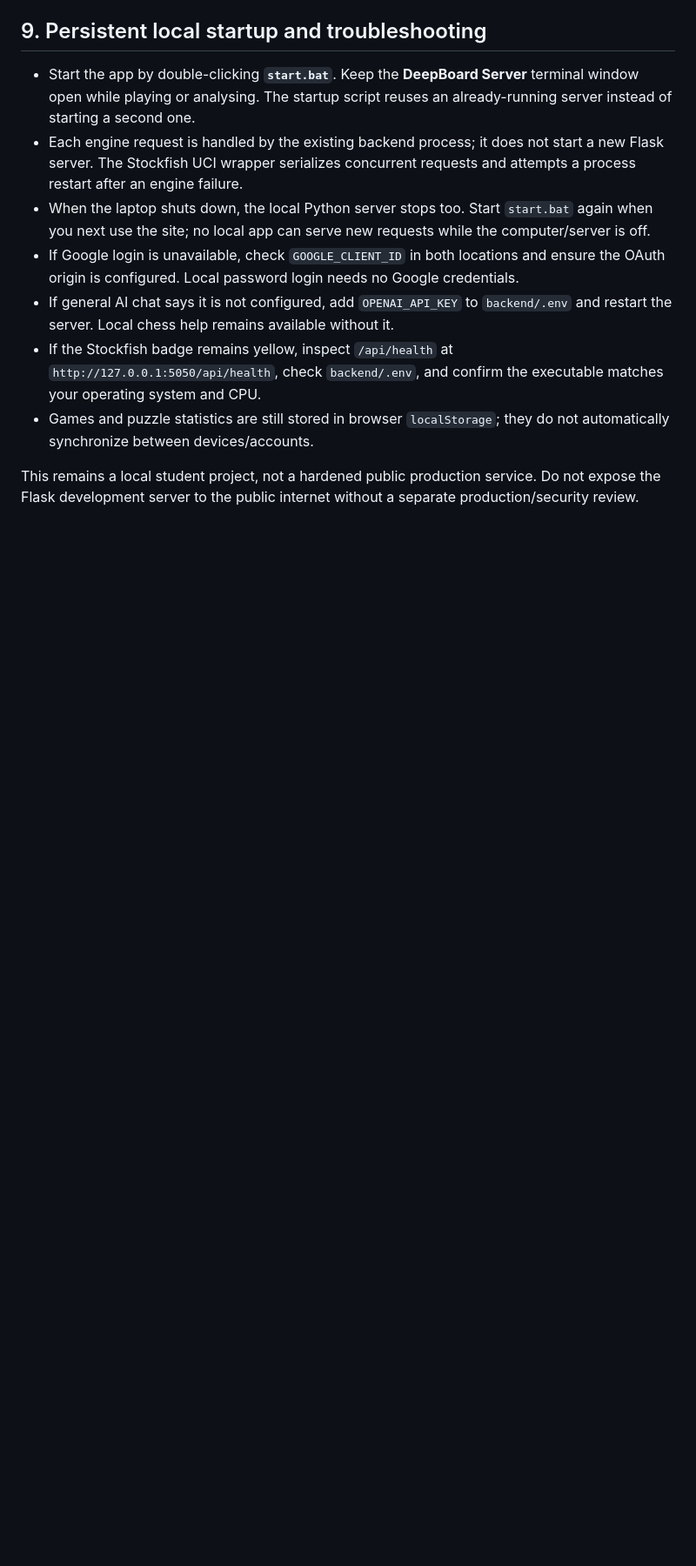
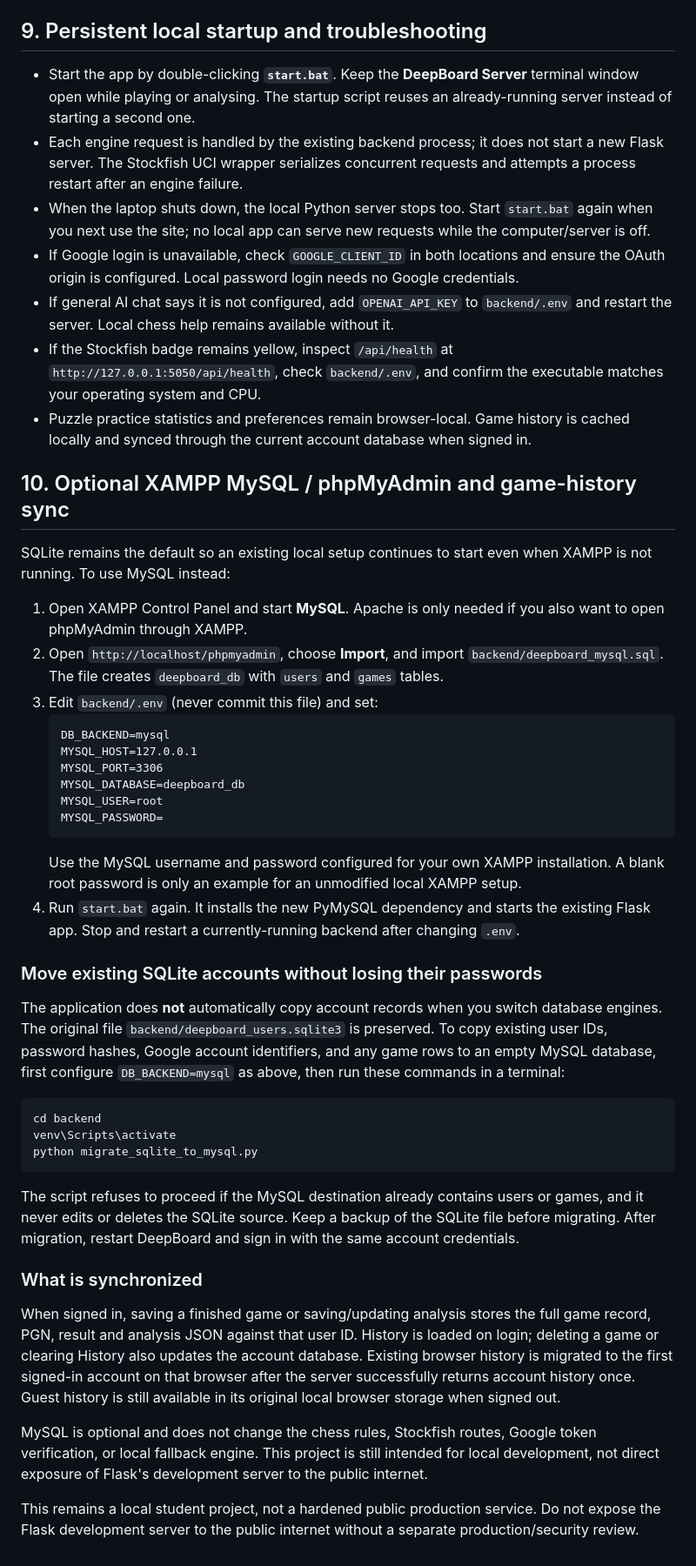
Before and after one commit to amanshaikh159139-source/DEEPBOARD, a Markdown page: README.md, the part around one of its changes. Shown at 87% size. GitHub-like rendering; blank space fills up the shorter version.

Commit message:
Document MySQL setup, account game sync and SQLite migration

````diff
--- a/README.md
+++ b/README.md
@@ -204,6 +216,43 @@ Only set the variables for services you use. Leave `DEEPBOARD_SECRET_KEY` blank
 - If Google login is unavailable, check `GOOGLE_CLIENT_ID` in both locations and ensure the OAuth origin is configured. Local password login needs no Google credentials.
 - If general AI chat says it is not configured, add `OPENAI_API_KEY` to `backend/.env` and restart the server. Local chess help remains available without it.
 - If the Stockfish badge remains yellow, inspect `/api/health` at `http://127.0.0.1:5050/api/health`, check `backend/.env`, and confirm the executable matches your operating system and CPU.
-- Games and puzzle statistics are still stored in browser `localStorage`; they do not automatically synchronize between devices/accounts.
+- Puzzle practice statistics and preferences remain browser-local. Game history is cached locally and synced through the current account database when signed in.
+
+
+## 10. Optional XAMPP MySQL / phpMyAdmin and game-history sync
+
+SQLite remains the default so an existing local setup continues to start even when XAMPP is not running. To use MySQL instead:
+
+1. Open XAMPP Control Panel and start **MySQL**. Apache is only needed if you also want to open phpMyAdmin through XAMPP.
+2. Open `http://localhost/phpmyadmin`, choose **Import**, and import `backend/deepboard_mysql.sql`. The file creates `deepboard_db` with `users` and `games` tables.
+3. Edit `backend/.env` (never commit this file) and set:
+   ```dotenv
+   DB_BACKEND=mysql
+   MYSQL_HOST=127.0.0.1
+   MYSQL_PORT=3306
+   MYSQL_DATABASE=deepboard_db
+   MYSQL_USER=root
+   MYSQL_PASSWORD=
+   ```
+   Use the MySQL username and password configured for your own XAMPP installation. A blank root password is only an example for an unmodified local XAMPP setup.
+4. Run `start.bat` again. It installs the new PyMySQL dependency and starts the existing Flask app. Stop and restart a currently-running backend after changing `.env`.
+
+### Move existing SQLite accounts without losing their passwords
+
+The application does **not** automatically copy account records when you switch database engines. The original file `backend/deepboard_users.sqlite3` is preserved. To copy existing user IDs, password hashes, Google account identifiers, and any game rows to an empty MySQL database, first configure `DB_BACKEND=mysql` as above, then run these commands in a terminal:
+
+```bat
+cd backend
+venv\Scripts\activate
+python migrate_sqlite_to_mysql.py
+```
+
+The script refuses to proceed if the MySQL destination already contains users or games, and it never edits or deletes the SQLite source. Keep a backup of the SQLite file before migrating. After migration, restart DeepBoard and sign in with the same account credentials.
+
+### What is synchronized
+
+When signed in, saving a finished game or saving/updating analysis stores the full game record, PGN, result and analysis JSON against that user ID. History is loaded on login; deleting a game or clearing History also updates the account database. Existing browser history is migrated to the first signed-in account on that browser after the server successfully returns account history once. Guest history is still available in its original local browser storage when signed out.
+
+MySQL is optional and does not change the chess rules, Stockfish routes, Google token verification, or local fallback engine. This project is still intended for local development, not direct exposure of Flask's development server to the public internet.
 
 This remains a local student project, not a hardened public production service. Do not expose the Flask development server to the public internet without a separate production/security review.
````
Also changed, not shown: other parts of README.md (+16 -4 lines).
